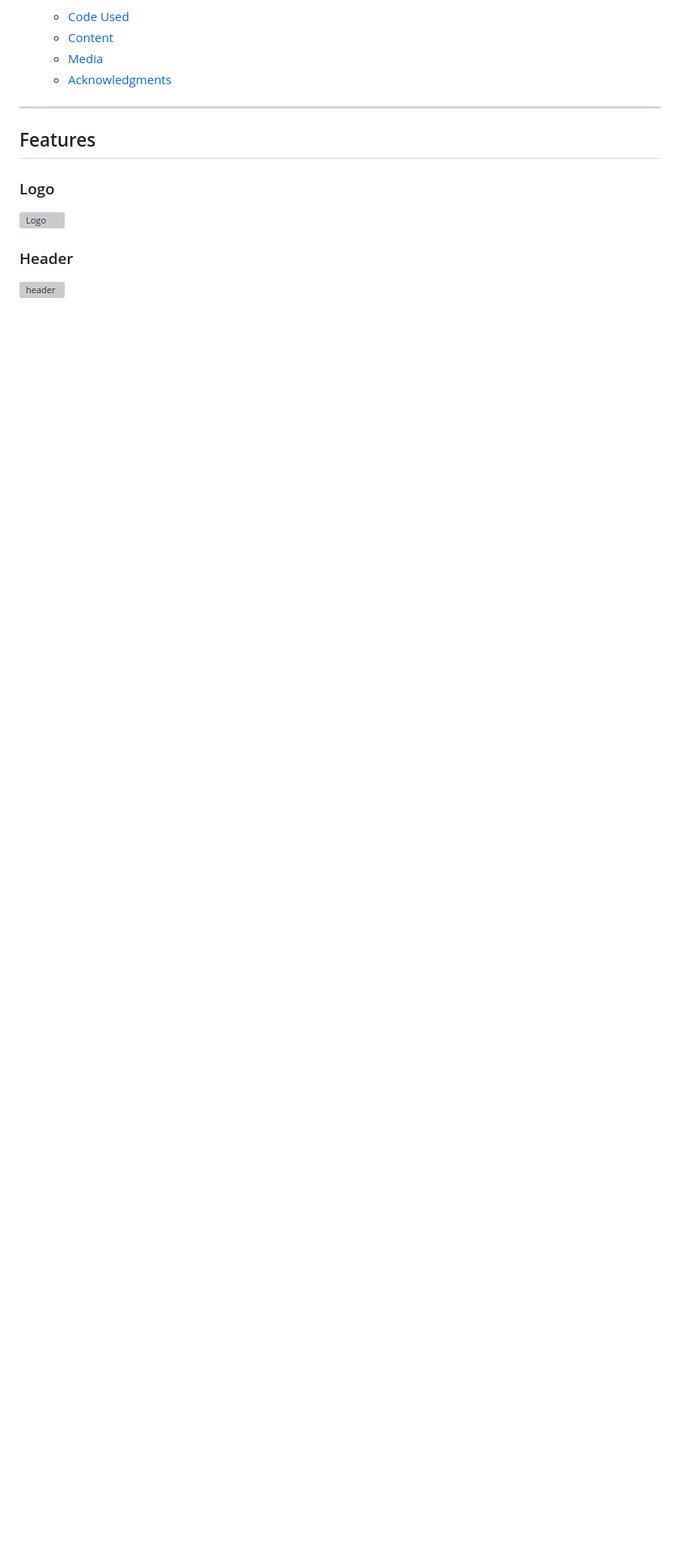
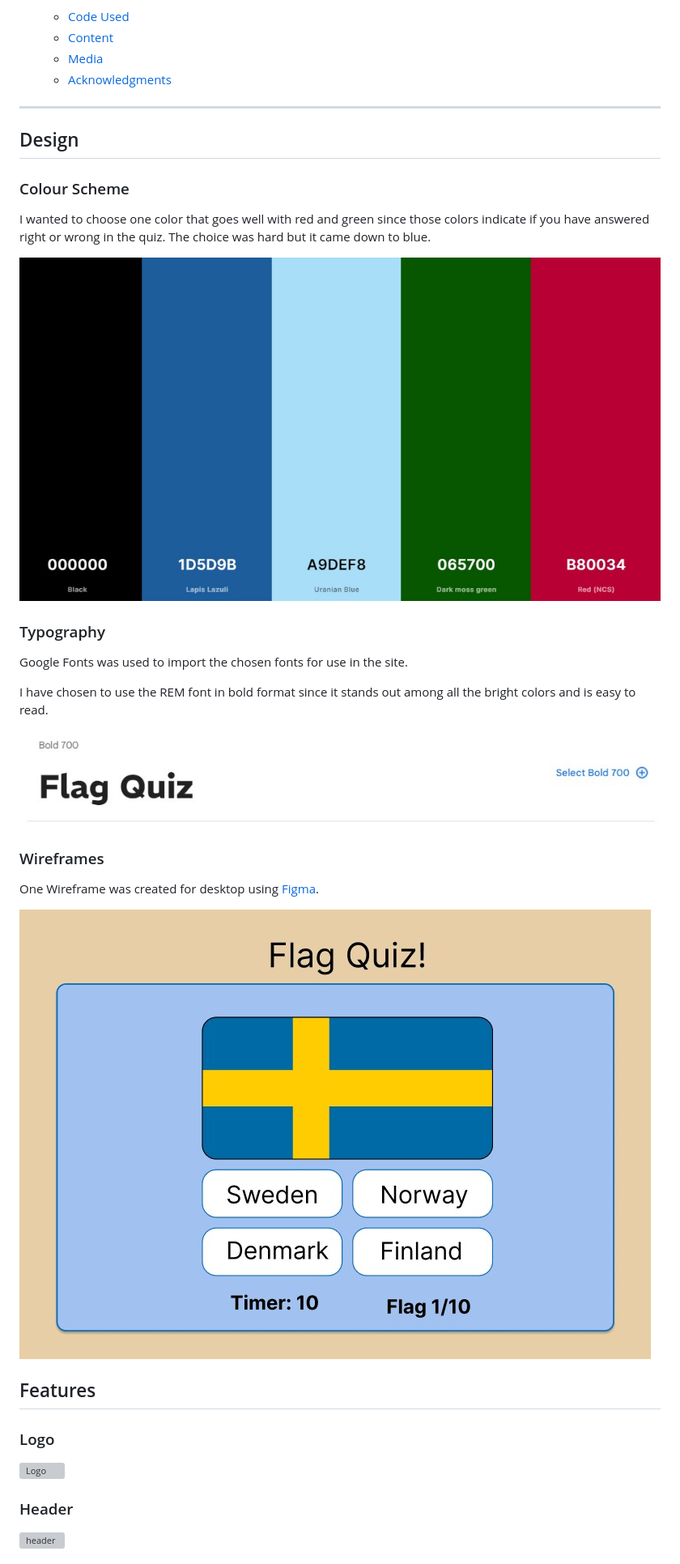
Before and after one commit to Tossan99/flag-quiz, a Markdown page: README.md, the part around the change printed below. Shown: that part at 81% size. Drawn GitHub-style; pictures changed too: assets/readme-images/color-palette.jpg (added), assets/readme-images/google-fonts.jpg (added); blank space fills up the shorter version; grey boxes are pictures that could not be loaded.

Commit message:
Add images and content to the design section in readme

```diff
--- a/README.md
+++ b/README.md
@@ -41,6 +41,27 @@ Visit [Flag Quiz](https://tossan99.github.io/flag-quiz2/)
 
 ---
 
+## Design
+
+### Colour Scheme
+
+I wanted to choose one color that goes well with red and green since those colors indicate if you have answered right or wrong in the quiz. The choice was hard but it came down to blue.
+
+![Color Palette](assets/readme-images/color-palette.jpg)
+
+### Typography
+
+Google Fonts was used to import the chosen fonts for use in the site.
+
+I have chosen to use the REM font in bold format since it stands out among all the bright colors and is easy to read.
+
+![Google Fonts](assets/readme-images/google-fonts.jpg)
+
+### Wireframes
+
+One Wireframe was created for desktop using [Figma](https://www.figma.com).
+
+![Wireframe](assets/readme-images/wireframe.jpg)
 
 ## Features
 
```
Also changed, not shown: other parts of README.md (+0 -1 lines).
